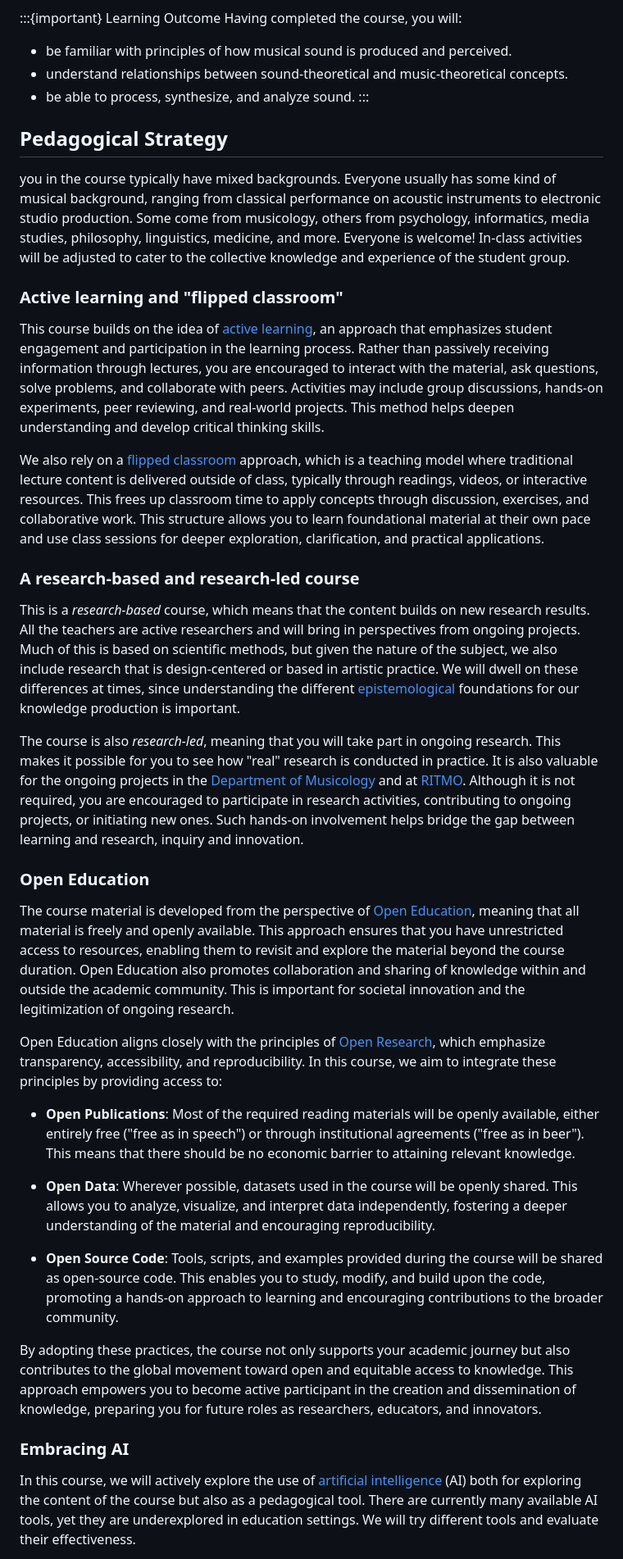
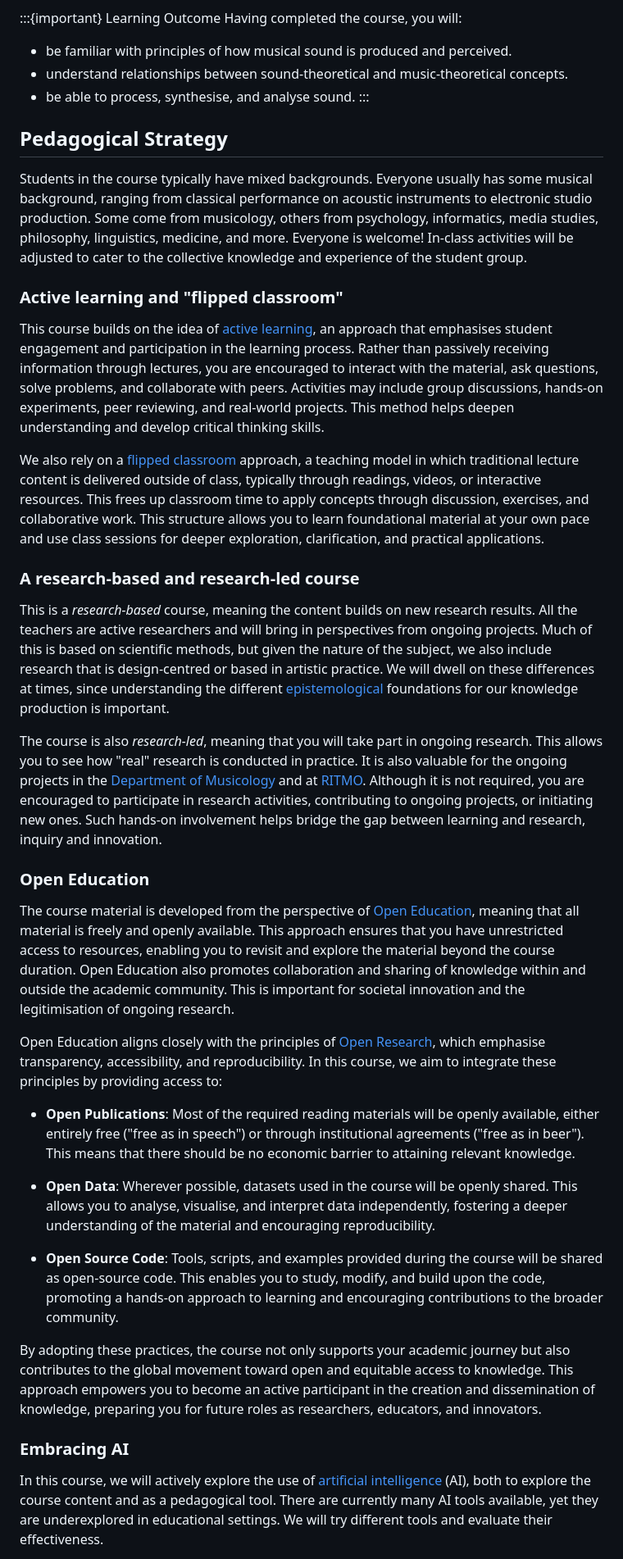
Before and after one commit to fourMs/sensingsoundandmusic, a Markdown page: book/intro.md, the part around one of its changes. Shown at 82% size. Rendered like a GitHub page.

```diff
--- a/book/intro.md
+++ b/book/intro.md
@@ -21,40 +21,40 @@ Having completed the course, you will:
 
 - be familiar with principles of how musical sound is produced and perceived.
 - understand relationships between sound-theoretical and music-theoretical concepts.
-- be able to process, synthesize, and analyze sound.
+- be able to process, synthesise, and analyse sound.
 :::
 
 ## Pedagogical Strategy
 
-you in the course typically have mixed backgrounds. Everyone usually has some kind of musical background, ranging from classical performance on acoustic instruments to electronic studio production. Some come from musicology, others from psychology, informatics, media studies, philosophy, linguistics, medicine, and more. Everyone is welcome! In-class activities will be adjusted to cater to the collective knowledge and experience of the student group.
+Students in the course typically have mixed backgrounds. Everyone usually has some musical background, ranging from classical performance on acoustic instruments to electronic studio production. Some come from musicology, others from psychology, informatics, media studies, philosophy, linguistics, medicine, and more. Everyone is welcome! In-class activities will be adjusted to cater to the collective knowledge and experience of the student group.
 
 ### Active learning and "flipped classroom"
 
-This course builds on the idea of [active learning](https://en.wikipedia.org/wiki/Active_learning), an approach that emphasizes student engagement and participation in the learning process. Rather than passively receiving information through lectures, you are encouraged to interact with the material, ask questions, solve problems, and collaborate with peers. Activities may include group discussions, hands-on experiments, peer reviewing, and real-world projects. This method helps deepen understanding and develop critical thinking skills.
+This course builds on the idea of [active learning](https://en.wikipedia.org/wiki/Active_learning), an approach that emphasises student engagement and participation in the learning process. Rather than passively receiving information through lectures, you are encouraged to interact with the material, ask questions, solve problems, and collaborate with peers. Activities may include group discussions, hands-on experiments, peer reviewing, and real-world projects. This method helps deepen understanding and develop critical thinking skills.
 
-We also rely on a [flipped classroom](https://en.wikipedia.org/wiki/Flipped_classroom) approach, which is a teaching model where traditional lecture content is delivered outside of class, typically through readings, videos, or interactive resources. This frees up classroom time to apply concepts through discussion, exercises, and collaborative work. This structure allows you to learn foundational material at their own pace and use class sessions for deeper exploration, clarification, and practical applications.
+We also rely on a [flipped classroom](https://en.wikipedia.org/wiki/Flipped_classroom) approach, a teaching model in which traditional lecture content is delivered outside of class, typically through readings, videos, or interactive resources. This frees up classroom time to apply concepts through discussion, exercises, and collaborative work. This structure allows you to learn foundational material at your own pace and use class sessions for deeper exploration, clarification, and practical applications.
 
 ### A research-based and research-led course
 
-This is a *research-based* course, which means that the content builds on new research results. All the teachers are active researchers and will bring in perspectives from ongoing projects. Much of this is based on scientific methods, but given the nature of the subject, we also include research that is design-centered or based in artistic practice. We will dwell on these differences at times, since understanding the different [epistemological](https://en.wikipedia.org/wiki/Epistemology) foundations for our knowledge production is important.
+This is a *research-based* course, meaning the content builds on new research results. All the teachers are active researchers and will bring in perspectives from ongoing projects. Much of this is based on scientific methods, but given the nature of the subject, we also include research that is design-centred or based in artistic practice. We will dwell on these differences at times, since understanding the different [epistemological](https://en.wikipedia.org/wiki/Epistemology) foundations for our knowledge production is important.
 
-The course is also *research-led*, meaning that you will take part in ongoing research. This makes it possible for you to see how "real" research is conducted in practice. It is also valuable for the ongoing projects in the [Department of Musicology](https://www.hf.uio.no/imv/english/research/) and at [RITMO](https://www.uio.no/ritmo/english/). Although it is not required, you are encouraged to participate in research activities, contributing to ongoing projects, or initiating new ones. Such hands-on involvement helps bridge the gap between learning and research, inquiry and innovation.
+The course is also *research-led*, meaning that you will take part in ongoing research. This allows you to see how "real" research is conducted in practice. It is also valuable for the ongoing projects in the [Department of Musicology](https://www.hf.uio.no/imv/english/research/) and at [RITMO](https://www.uio.no/ritmo/english/). Although it is not required, you are encouraged to participate in research activities, contributing to ongoing projects, or initiating new ones. Such hands-on involvement helps bridge the gap between learning and research, inquiry and innovation.
 
 ### Open Education
 
-The course material is developed from the perspective of [Open Education](https://en.wikipedia.org/wiki/Open_education), meaning that all material is freely and openly available. This approach ensures that you have unrestricted access to resources, enabling them to revisit and explore the material beyond the course duration. Open Education also promotes collaboration and sharing of knowledge within and outside the academic community. This is important for societal innovation and the legitimization of ongoing research.
+The course material is developed from the perspective of [Open Education](https://en.wikipedia.org/wiki/Open_education), meaning that all material is freely and openly available. This approach ensures that you have unrestricted access to resources, enabling you to revisit and explore the material beyond the course duration. Open Education also promotes collaboration and sharing of knowledge within and outside the academic community. This is important for societal innovation and the legitimisation of ongoing research.
 
-Open Education aligns closely with the principles of [Open Research](https://en.wikipedia.org/wiki/Open_research), which emphasize transparency, accessibility, and reproducibility. In this course, we aim to integrate these principles by providing access to:
+Open Education aligns closely with the principles of [Open Research](https://en.wikipedia.org/wiki/Open_research), which emphasise transparency, accessibility, and reproducibility. In this course, we aim to integrate these principles by providing access to:
 
 - **Open Publications**: Most of the required reading materials will be openly available, either entirely free ("free as in speech") or through institutional agreements ("free as in beer"). This means that there should be no economic barrier to attaining relevant knowledge.
 
-- **Open Data**: Wherever possible, datasets used in the course will be openly shared. This allows you to analyze, visualize, and interpret data independently, fostering a deeper understanding of the material and encouraging reproducibility.
+- **Open Data**: Wherever possible, datasets used in the course will be openly shared. This allows you to analyse, visualise, and interpret data independently, fostering a deeper understanding of the material and encouraging reproducibility.
 
 - **Open Source Code**: Tools, scripts, and examples provided during the course will be shared as open-source code. This enables you to study, modify, and build upon the code, promoting a hands-on approach to learning and encouraging contributions to the broader community.
 
-By adopting these practices, the course not only supports your academic journey but also contributes to the global movement toward open and equitable access to knowledge. This approach empowers you to become active participant in the creation and dissemination of knowledge, preparing you for future roles as researchers, educators, and innovators.
+By adopting these practices, the course not only supports your academic journey but also contributes to the global movement toward open and equitable access to knowledge. This approach empowers you to become an active participant in the creation and dissemination of knowledge, preparing you for future roles as researchers, educators, and innovators.
 
 ### Embracing AI
 
-In this course, we will actively explore the use of [artificial intelligence](https://en.wikipedia.org/wiki/Artificial_intelligence) (AI) both for exploring the content of the course but also as a pedagogical tool. There are currently many available AI tools, yet they are underexplored in education settings. We will try different tools and evaluate their effectiveness.
+In this course, we will actively explore the use of [artificial intelligence](https://en.wikipedia.org/wiki/Artificial_intelligence) (AI), both to explore the course content and as a pedagogical tool. There are currently many AI tools available, yet they are underexplored in educational settings. We will try different tools and evaluate their effectiveness.
 
```
Also changed, not shown: other parts of book/intro.md (+20 -20 lines).
